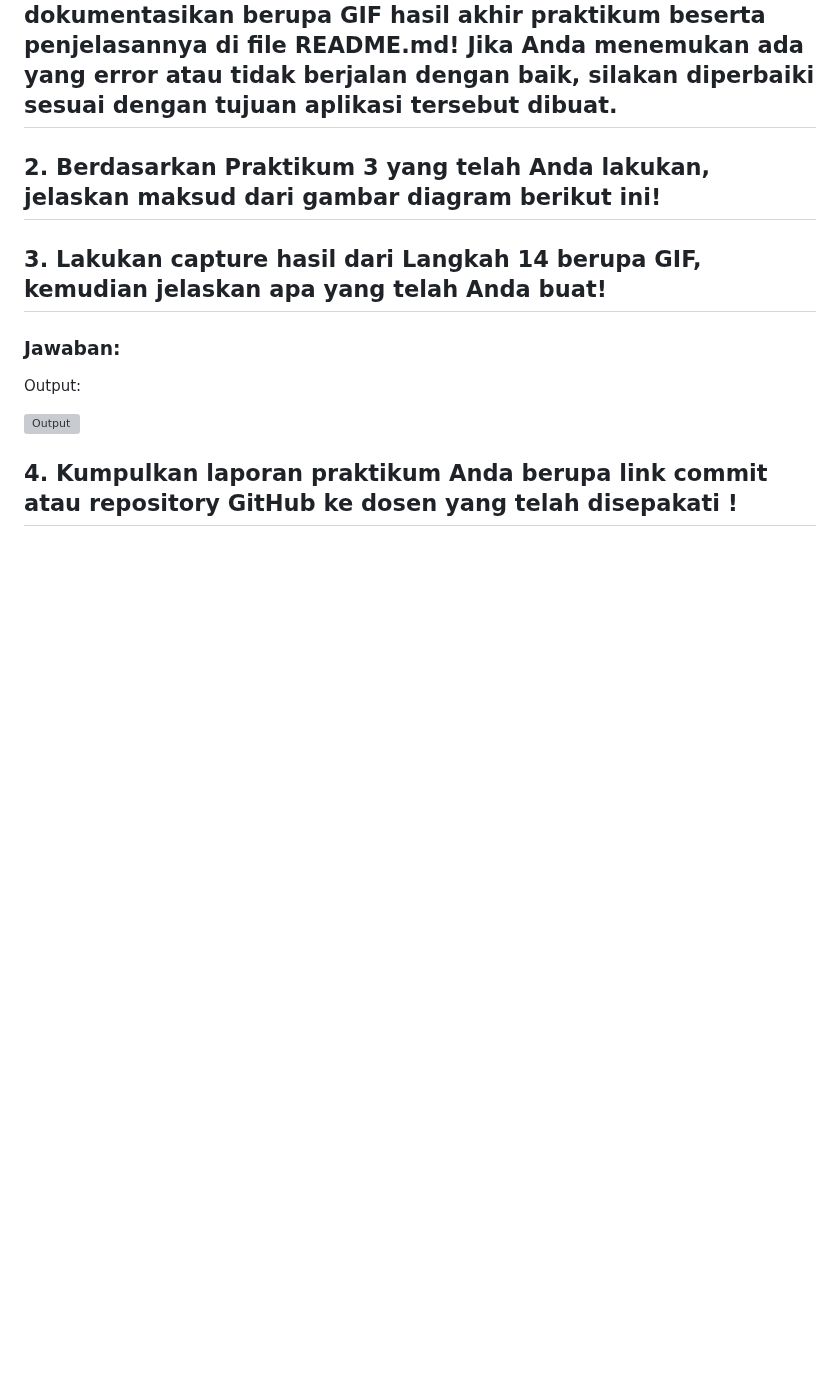
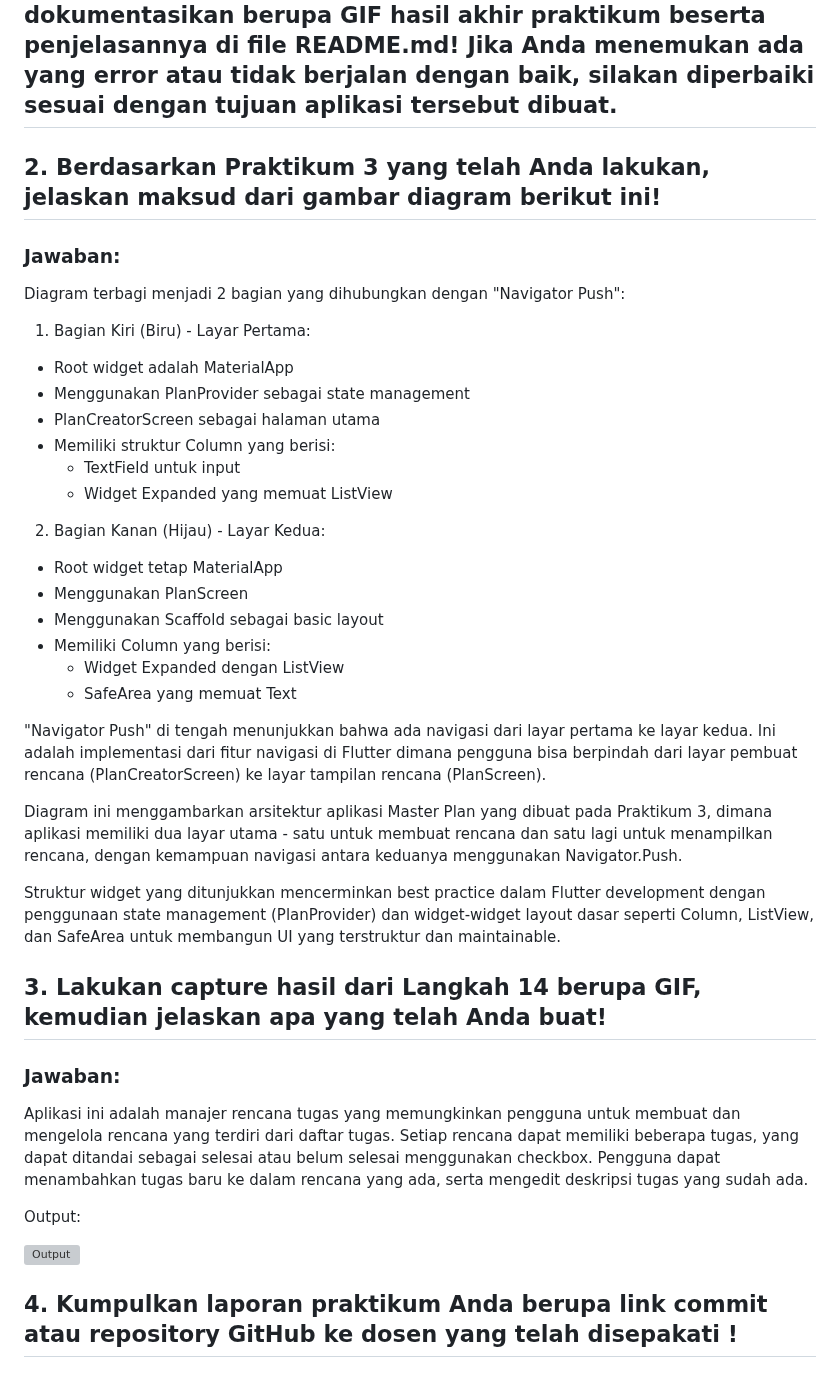
Before and after one commit to reg4762/21_2241720137_Mobile_2024, a Markdown page: pertemuan_10/README.md, the part around the change. GitHub-like rendering; blank space fills up the shorter version; grey boxes are pictures that could not be loaded.

Commit message:
pertemuan 10

```diff
--- a/pertemuan_10/README.md
+++ b/pertemuan_10/README.md
@@ -76,9 +76,37 @@ Output:
 
 ## 2. Berdasarkan Praktikum 3 yang telah Anda lakukan, jelaskan maksud dari gambar diagram berikut ini!
 
+### Jawaban:
+
+Diagram terbagi menjadi 2 bagian yang dihubungkan dengan "Navigator Push":
+
+1. Bagian Kiri (Biru) - Layar Pertama:
+- Root widget adalah MaterialApp
+- Menggunakan PlanProvider sebagai state management
+- PlanCreatorScreen sebagai halaman utama
+- Memiliki struktur Column yang berisi:
+  - TextField untuk input
+  - Widget Expanded yang memuat ListView
+
+2. Bagian Kanan (Hijau) - Layar Kedua:
+- Root widget tetap MaterialApp
+- Menggunakan PlanScreen
+- Menggunakan Scaffold sebagai basic layout
+- Memiliki Column yang berisi:
+  - Widget Expanded dengan ListView
+  - SafeArea yang memuat Text
+
+"Navigator Push" di tengah menunjukkan bahwa ada navigasi dari layar pertama ke layar kedua. Ini adalah implementasi dari fitur navigasi di Flutter dimana pengguna bisa berpindah dari layar pembuat rencana (PlanCreatorScreen) ke layar tampilan rencana (PlanScreen).
+
+Diagram ini menggambarkan arsitektur aplikasi Master Plan yang dibuat pada Praktikum 3, dimana aplikasi memiliki dua layar utama - satu untuk membuat rencana dan satu lagi untuk menampilkan rencana, dengan kemampuan navigasi antara keduanya menggunakan Navigator.Push.
+
+Struktur widget yang ditunjukkan mencerminkan best practice dalam Flutter development dengan penggunaan state management (PlanProvider) dan widget-widget layout dasar seperti Column, ListView, dan SafeArea untuk membangun UI yang terstruktur dan maintainable.
+
 ## 3. Lakukan capture hasil dari Langkah 14 berupa GIF, kemudian jelaskan apa yang telah Anda buat!
 
 ### Jawaban:
+
+Aplikasi ini adalah manajer rencana tugas yang memungkinkan pengguna untuk membuat dan mengelola rencana yang terdiri dari daftar tugas. Setiap rencana dapat memiliki beberapa tugas, yang dapat ditandai sebagai selesai atau belum selesai menggunakan checkbox. Pengguna dapat menambahkan tugas baru ke dalam rencana yang ada, serta mengedit deskripsi tugas yang sudah ada.
 
 Output:
 
```
